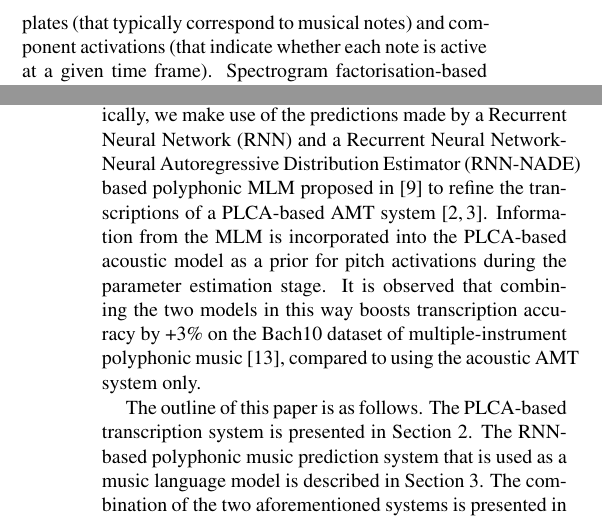
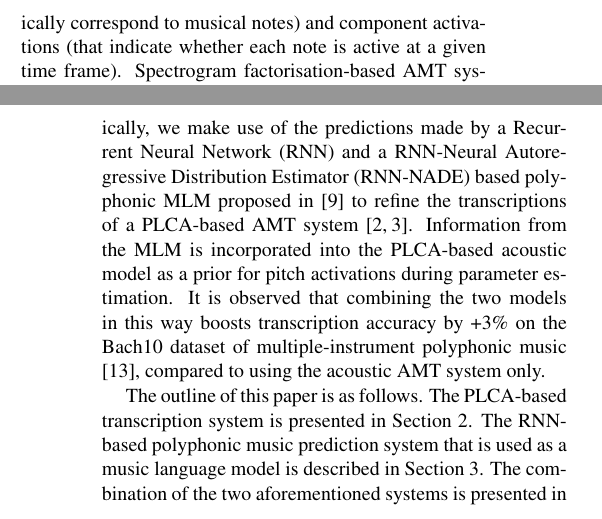
Before and after one commit to sidsig/ISMIR2014, a LaTeX paper (ISMIR2014.tex, which reads introduction.tex): two parts of the columns of pages 1 and 2 of 7 before the commit and two parts of the columns of pages 1 and 2 of 6 after it, joined at a grey line, cut so that both start at the same text. Compiled offline with LaTeX, dvips and Ghostscript.

Commit message:
Squeezed into 6 pages

```diff
--- a/introduction.tex
+++ b/introduction.tex
@@ -2,14 +2,15 @@
 \label{sec:introduction}
 
 Automatic Music Transcription (AMT) involves automatically generating a symbolic representation of an acoustic musical signal \cite{Benetos2013b}. AMT is considered to be a fundamental topic in the field of music information retrieval (MIR) and has numerous applications in related fields in music technology, such as interactive music applications and computational musicology. %Typically, the output of an AMT system is a \textit{piano-roll} representation, which is a two-dimensional matrix representation of a musical piece where the X-axis represents time quantized into regular intervals, and the Y-axis represents the keys of a piano in increasing pitch. A cell in this matrix is $1$ if the key represented by its Y-coordinate is sounding at the time instant represented by its Y-coordinate.
-The majority of recent transcription papers utilise and expand \emph{spectrogram factorisation} techniques, such as non-negative matrix factorisation (NMF) \cite{Li1999} and its probabilistic counterpart, probabilistic latent component analysis (PLCA) \cite{Smaragdis2006}. Spectrogram factorisation techniques decompose an input two-dimensional spectrogram of the audio signal into a product of spectral templates (that typically correspond to musical notes) and component activations (that indicate whether each note is active at a given time frame). Spectrogram factorisation-based AMT systems include the work by Bertin et al.\ \cite{Bertin2009}, who proposed a Bayesian framework for NMF, which considers each pitch as a model of Gaussian components in harmonic positions. Benetos and Dixon \cite{Benetos2012} proposed a convolutive model based on PLCA, which supports the transcription of multiple-instrument music and supports tuning changes and frequency modulations (modelled as shifts across log-frequency).
+The majority of recent transcription papers utilise and expand \emph{spectrogram factorisation} techniques, such as non-negative matrix factorisation (NMF) \cite{Li1999} and its probabilistic counterpart, probabilistic latent component analysis (PLCA) \cite{Smaragdis2006}. Spectrogram factorisation techniques decompose an input spectrogram of the audio signal into a product of spectral templates (that typically correspond to musical notes) and component activations (that indicate whether each note is active at a given time frame). Spectrogram factorisation-based AMT systems include the work by Bertin et al.\ \cite{Bertin2009}, who proposed a Bayesian framework for NMF, which considers each pitch as a model of Gaussian components in harmonic positions. Benetos and Dixon \cite{Benetos2012} proposed a convolutive model based on PLCA, which supports the transcription of multiple-instrument music and supports tuning changes and frequency modulations (modelled as shifts across log-frequency).
 
 In terms of connectionist approaches for AMT, Nam et al. \cite{Nam2011} proposed a method where features suitable for transcribing music are learned using a deep belief network consisting of stacked restricted Boltzmann machines (RBMs). The model performed classification using support vector machines and was applied to piano music. B\"{o}ck and Schedl used recurrent neural networks (RNNs) with Long Short-Term Memory units for performing polyphonic piano transcription \cite{Bock2012}, with the system being particularly good at recognising note onsets.
 
-There is no doubt that a reliable acoustic model is important for generating accurate symbolic transcriptions of a given music signal. However, since music exhibits a fair amount of structural regularity much like language, it is natural for one to think of the possibility of improving transcription accuracy using a \textit{music language model} (MLM) in a manner akin to the use of a language model to improve the performance of a speech recognizer \cite{Rabiner1993}. In \cite{Boulanger-Lewandowski2012}, the predictions of a polyphonic MLM were used to this end, which was further developed in \cite{Boulanger-Lewandowski2013}, where an input/output extension of the RNN-RBM was proposed that learned to map input sequences to output sequences in the context of AMT. Both in \cite{Boulanger-Lewandowski2012} and \cite{Boulanger-Lewandowski2013}, evaluations were performed using synthesized MIDI data. In \cite{Raczynski13}, Raczy\'{n}ski et al. utilise chord and key information for improving an NMF-based AMT system in a post-processing step. A major advantage of using a hybrid acoustic + language model system is that the two models can be trained independently using data from different sources. This is particularly useful since annotated audio data is scarce while it is relatively easy to find MIDI data for training robust language models.
+There is no doubt that a reliable acoustic model is important for generating accurate symbolic transcriptions of a given music signal. However, since music exhibits a fair amount of structural regularity much like language, it is natural for one to think of the possibility of improving transcription accuracy using a \textit{music language model} (MLM) in a manner akin to the use of a language model to improve the performance of a speech recognizer \cite{Rabiner1993}. In \cite{Boulanger-Lewandowski2012}, the predictions of a polyphonic MLM were used to this end, which was further developed in \cite{Boulanger-Lewandowski2013}, where an input/output extension of the RNN-RBM was proposed that learned to map input sequences to output sequences in the context of AMT. Both in \cite{Boulanger-Lewandowski2012} and \cite{Boulanger-Lewandowski2013}, evaluations were performed using synthesized MIDI data. In \cite{Raczynski13}, Raczy\'{n}ski et al. utilise chord and key information for improving an NMF-based AMT system
+in a post-processing step. A major advantage of using a hybrid acoustic + language model system is that the two models can be trained independently using data from different sources. This is particularly useful since annotated audio data is scarce while it is relatively easy to find MIDI data for training robust language models.
 
 %Another example of symbolic information which can improve the performance of acoustic models are \textit{score informed} approaches, which have been applied in music research tasks, e.g. for tonic identification \cite{Senturk2013}. % More references, if required: Source separation - Ganseman2010, Hennequin2011
 
-In the present work, we integrate a MLM with an AMT system, in order to improve transcription performance. Specifically, we make use of the predictions made by a Recurrent Neural Network (RNN) and a Recurrent Neural Network-Neural Autoregressive Distribution Estimator (RNN-NADE) based polyphonic MLM proposed in \cite{Boulanger-Lewandowski2012} to refine the transcriptions of a PLCA-based AMT system \cite{Benetos2012, Benetos2013}. Information from the MLM is incorporated into the PLCA-based acoustic model as a prior for pitch activations during the parameter estimation stage. It is observed that combining the two models in this way boosts transcription accuracy by +3\% on the Bach10 dataset of multiple-instrument polyphonic music \cite{Duan2010}, compared to using the acoustic AMT system only.
+In the present work, we integrate a MLM with an AMT system, in order to improve transcription performance. Specifically, we make use of the predictions made by a Recurrent Neural Network (RNN) and a RNN-Neural Autoregressive Distribution Estimator (RNN-NADE) based polyphonic MLM proposed in \cite{Boulanger-Lewandowski2012} to refine the transcriptions of a PLCA-based AMT system \cite{Benetos2012, Benetos2013}. Information from the MLM is incorporated into the PLCA-based acoustic model as a prior for pitch activations during parameter estimation. It is observed that combining the two models in this way boosts transcription accuracy by +3\% on the Bach10 dataset of multiple-instrument polyphonic music \cite{Duan2010}, compared to using the acoustic AMT system only.
 
 The outline of this paper is as follows. The PLCA-based transcription system is presented in Section \ref{sec:transcription}. The RNN-based polyphonic music prediction system that is used as a music language model is described in Section \ref{sec:prediction}. The combination of the two aforementioned systems is presented in Section \ref{sec:combination}. The employed dataset, evaluation metrics, and experimental results are shown in Section \ref{sec:evaluation}; finally, conclusions are drawn in Section \ref{sec:conclusions}.
```
Also changed, not shown: evaluation.tex (+6 -2 lines), ISMIR2014.pdf, ISMIR2014.ps, 3 other files.
